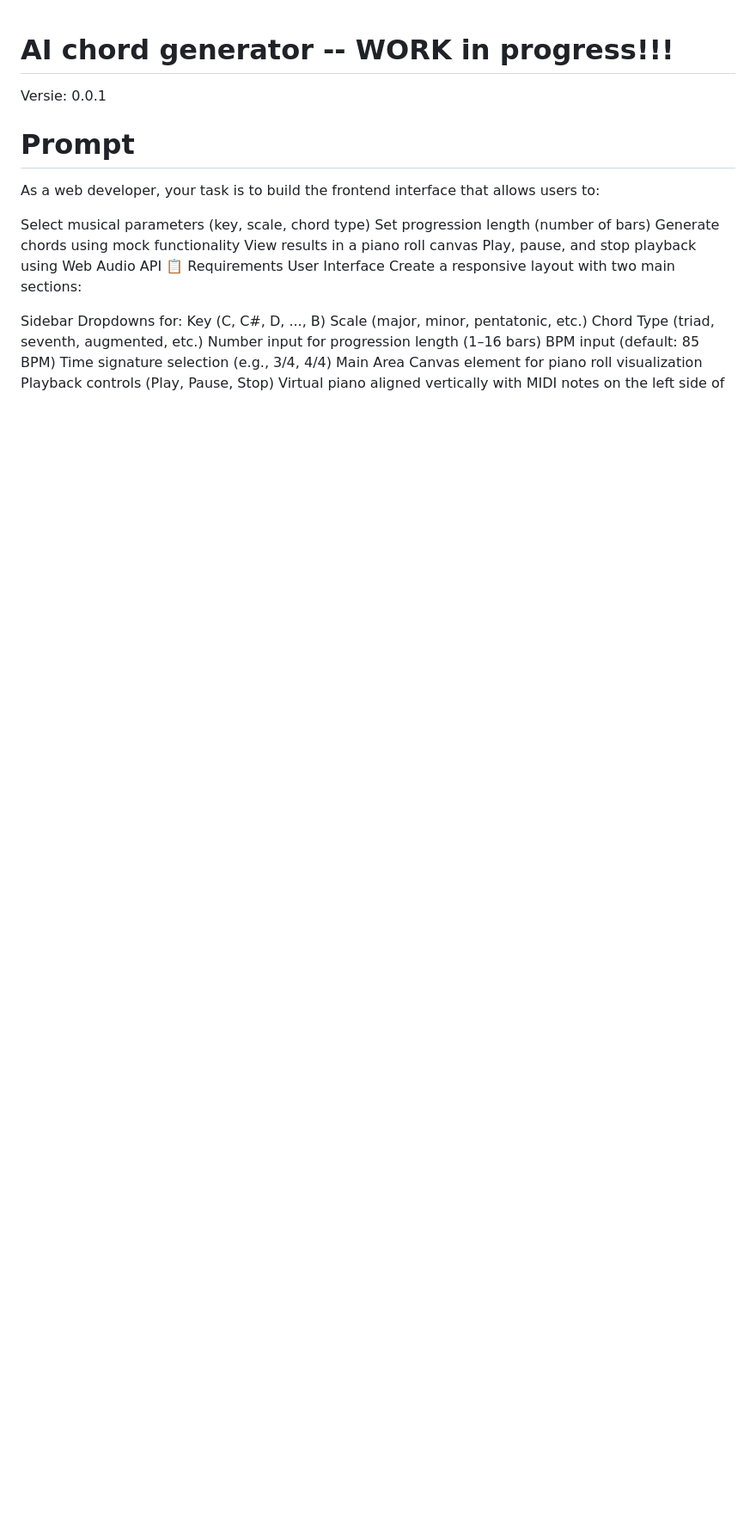
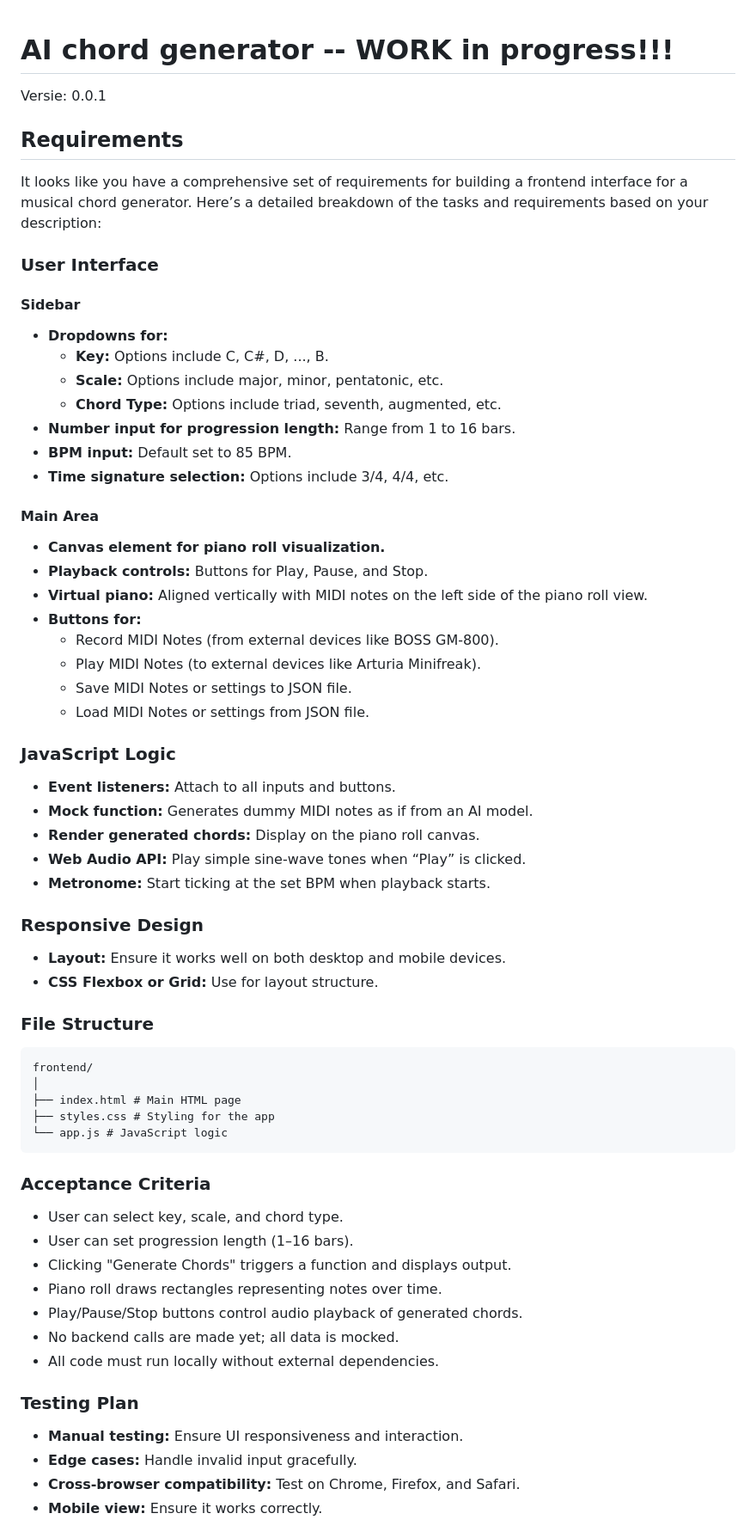
Before and after one commit to pappavis/AI_Playground, a Markdown page: ChordGeneratorFugroAI/README.md, the part around the change printed below. Shown: that part at 86% size. Rendered like a GitHub page; blank space fills up the shorter version.

````diff
--- a/ChordGeneratorFugroAI/README.md
+++ b/ChordGeneratorFugroAI/README.md
@@ -1,22 +1,62 @@
 # AI chord generator  -- WORK in progress!!!
 Versie: 0.0.1
 
-# Prompt
-As a web developer, your task is to build the frontend interface that allows users to:
+## Requirements
+It looks like you have a comprehensive set of requirements for building a frontend interface for a musical chord generator. Here’s a detailed breakdown of the tasks and requirements based on your description:
 
-Select musical parameters (key, scale, chord type)
-Set progression length (number of bars)
-Generate chords using mock functionality
-View results in a piano roll canvas
-Play, pause, and stop playback using Web Audio API
-📋 Requirements
-User Interface
-Create a responsive layout with two main sections:
+### User Interface
 
-Sidebar
-Dropdowns for:
-Key (C, C#, D, ..., B)
-Scale (major, minor, pentatonic, etc.)
-Chord Type (triad, seventh, augmented, etc.)
-Number input for progression length (1–16 bars)
-BPM input (default: 85 BPM)
+#### Sidebar
+- **Dropdowns for:**
+  - **Key:** Options include C, C#, D, ..., B.
+  - **Scale:** Options include major, minor, pentatonic, etc.
+  - **Chord Type:** Options include triad, seventh, augmented, etc.
+- **Number input for progression length:** Range from 1 to 16 bars.
+- **BPM input:** Default set to 85 BPM.
+- **Time signature selection:** Options include 3/4, 4/4, etc.
+
+#### Main Area
+- **Canvas element for piano roll visualization.**
+- **Playback controls:** Buttons for Play, Pause, and Stop.
+- **Virtual piano:** Aligned vertically with MIDI notes on the left side of the piano roll view.
+- **Buttons for:**
+  - Record MIDI Notes (from external devices like BOSS GM-800).
+  - Play MIDI Notes (to external devices like Arturia Minifreak).
+  - Save MIDI Notes or settings to JSON file.
+  - Load MIDI Notes or settings from JSON file.
+
+### JavaScript Logic
+- **Event listeners:** Attach to all inputs and buttons.
+- **Mock function:** Generates dummy MIDI notes as if from an AI model.
+- **Render generated chords:** Display on the piano roll canvas.
+- **Web Audio API:** Play simple sine-wave tones when “Play” is clicked.
+- **Metronome:** Start ticking at the set BPM when playback starts.
+
+### Responsive Design
+- **Layout:** Ensure it works well on both desktop and mobile devices.
+- **CSS Flexbox or Grid:** Use for layout structure.
+
+### File Structure
+```
+frontend/
+│
+├── index.html # Main HTML page
+├── styles.css # Styling for the app
+└── app.js # JavaScript logic
+```
+
+### Acceptance Criteria
+- User can select key, scale, and chord type.
+- User can set progression length (1–16 bars).
+- Clicking "Generate Chords" triggers a function and displays output.
+- Piano roll draws rectangles representing notes over time.
+- Play/Pause/Stop buttons control audio playback of generated chords.
+- No backend calls are made yet; all data is mocked.
+- All code must run locally without external dependencies.
+
+### Testing Plan
+- **Manual testing:** Ensure UI responsiveness and interaction.
+- **Edge cases:** Handle invalid input gracefully.
+- **Cross-browser compatibility:** Test on Chrome, Firefox, and Safari.
+- **Mobile view:** Ensure it works correctly.
+
````
Also changed, not shown: other parts of ChordGeneratorFugroAI/README.md (+81 -47 lines).
